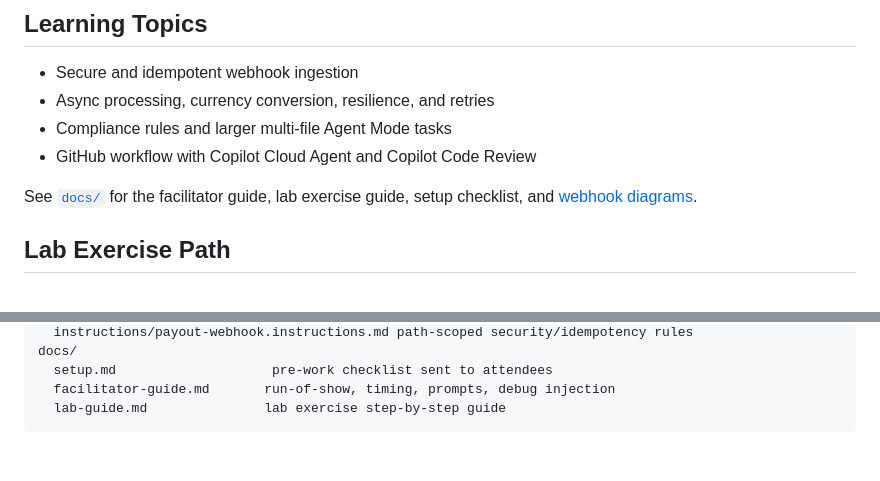
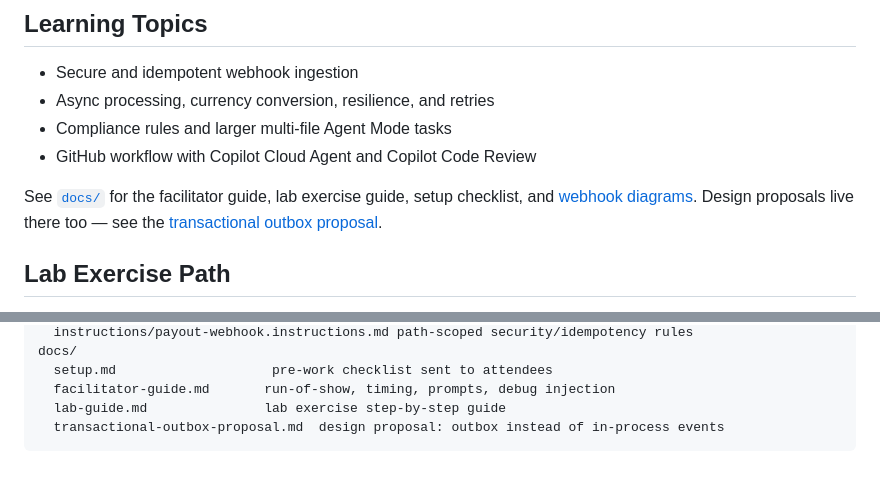
Before and after one commit to srvchawla/payout-copilot-workshop, a Markdown page: README.md, 2 parts joined by grey strips. Drawn GitHub-style.

Commit message:
docs: add transactional outbox architectural proposal
Co-authored-by: srvchawla <15349186+srvchawla@users.noreply.github.com>

````diff
--- a/README.md
+++ b/README.md
@@ -38,7 +38,9 @@ Run the repository readiness check after cloning:
 - GitHub workflow with Copilot Cloud Agent and Copilot Code Review
 
 See [`docs/`](docs) for the facilitator guide, lab exercise guide, setup
-checklist, and [webhook diagrams](docs/webhook-diagrams.md).
+checklist, and [webhook diagrams](docs/webhook-diagrams.md). Design proposals
+live there too — see the
+[transactional outbox proposal](docs/transactional-outbox-proposal.md).
 
 ## Lab Exercise Path
 
@@ -173,4 +175,5 @@ docs/
   setup.md                    pre-work checklist sent to attendees
   facilitator-guide.md       run-of-show, timing, prompts, debug injection
   lab-guide.md               lab exercise step-by-step guide
+  transactional-outbox-proposal.md  design proposal: outbox instead of in-process events
 ```
````
Also changed, not shown: docs/transactional-outbox-proposal.md (added, +275 -0 lines).
